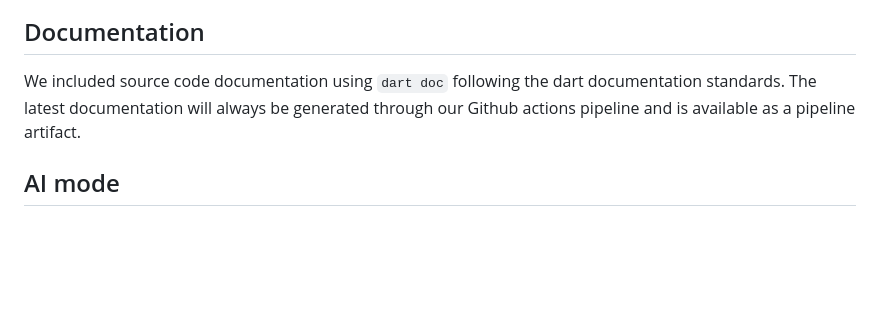
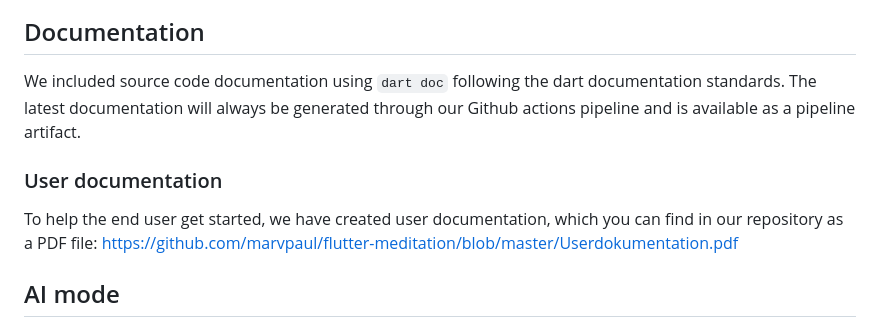
Before and after one commit to marvpaul/flutter-meditation, a Markdown page: README.md, the part around the change. GitHub-like rendering; blank space fills up the shorter version.

```diff
--- a/README.md
+++ b/README.md
@@ -37,6 +37,9 @@ We used a figma draft to design the UI which can be found here: https://www.figm
 ## Documentation
 We included source code documentation using `dart doc` following the dart documentation standards. The latest documentation will always be generated through our Github actions pipeline and is available as a pipeline artifact.
 
+### User documentation
+To help the end user get started, we have created user documentation, which you can find in our repository as a PDF file: https://github.com/marvpaul/flutter-meditation/blob/master/Userdokumentation.pdf
+
 ## AI mode
 The goal of this app is mainly to provide a user-tailored meditation experience which aims to relax the user. For this purpose we measure the heart rate in realtime using a MiBand 3. The user has to go through a training phase (2 sessions) where we randomly change the meditation parameters (kaleidoscope image, breathing cycle length, binaural beat frequencies ...). We record the heart rate along with the session and finally sent it over to our backend which trains a machine learning model in order to deliver meditaion parameters which will relax the user the most (bring heart rate down).
 
```
